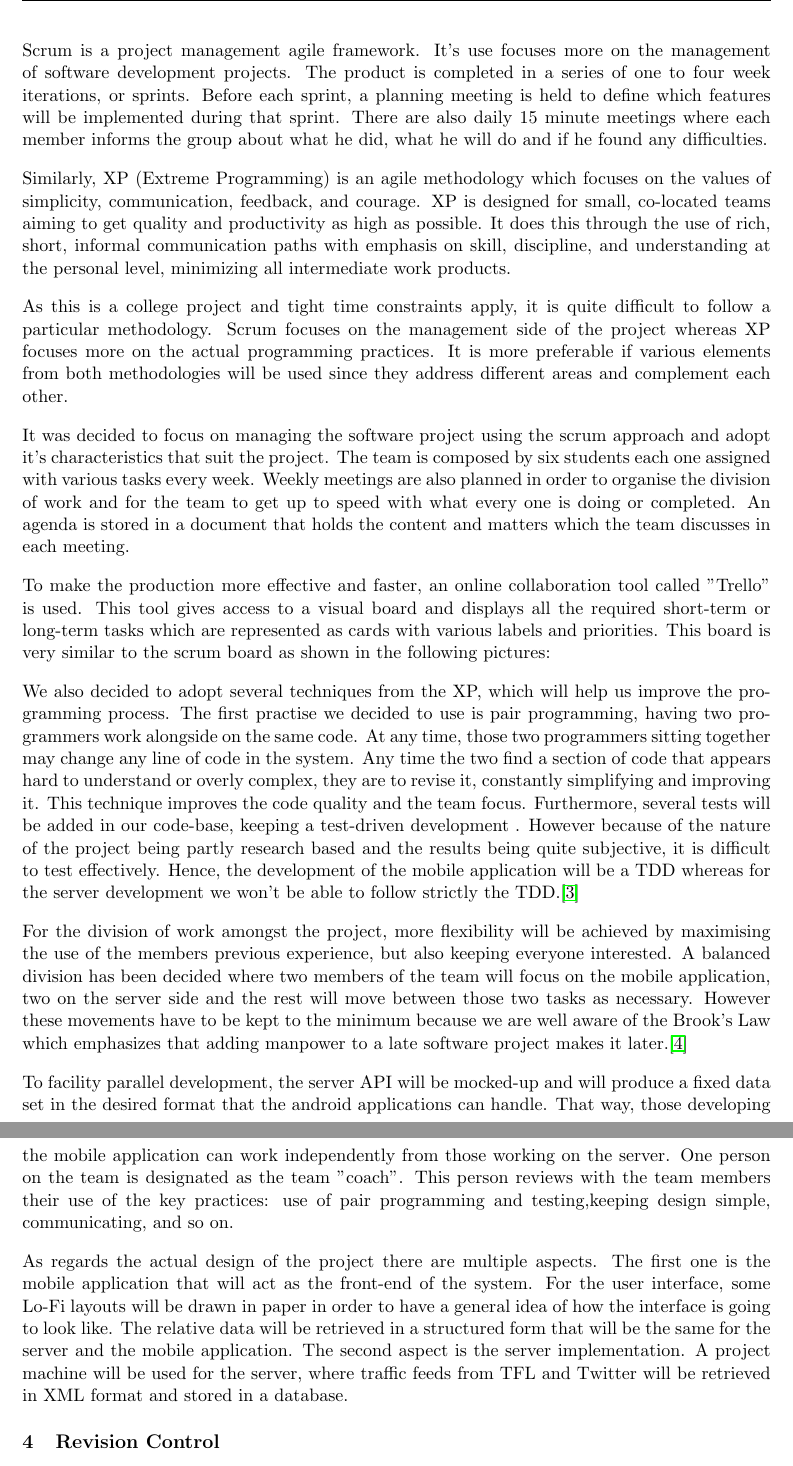
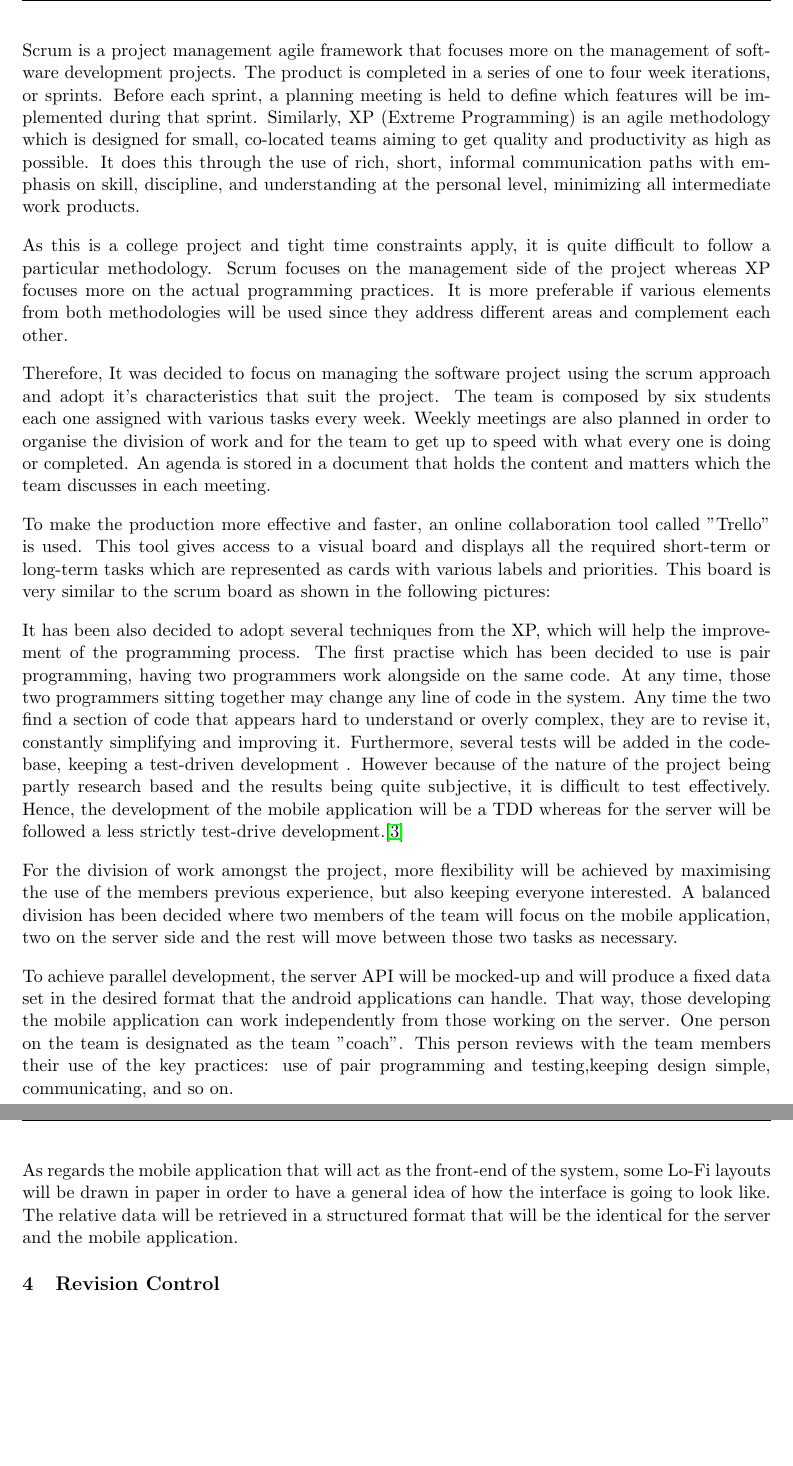
Before and after one commit to johnflan/Twitter-4-Traffic, a LaTeX document (report/report1/report.tex, which reads report/report1/methodology.tex): two parts of pages 4 and 6 of 8 before the commit and two parts of pages 4 and 6 of 7 after it, joined at a grey line, cut so that both start at the same text, the shorter picture padded with empty space. Compiled offline with pdfLaTeX.

Commit message:
modified methodology section - report1

```diff
--- a/report/report1/methodology.tex
+++ b/report/report1/methodology.tex
@@ -2,13 +2,11 @@ To begin identifying an appropriate development methodology, it is necessary to
 
 The next step is deciding the methodology that will be used. Since we are looking for iterative and incremental development, Agile Software Development Methodology will be followed. This also enables time-boxed iterative approach. Agile methods are focused on different aspects of the software development life cycle. Two of the most well known agile methodologies are Scrum and XP.
 
-Scrum is a project management agile framework. It’s use focuses more on the management of software development projects. The product is completed in a series of one to four week iterations, or sprints. Before each sprint, a planning meeting is held to define which features will be implemented during that sprint. There are also daily 15 minute meetings where each member informs the group about what he did, what he will do and if he found any difficulties.
-
-Similarly, XP (Extreme Programming) is an agile methodology which focuses on the values of simplicity, communication, feedback, and courage. XP is designed for small, co-located teams aiming to get quality and productivity as high as possible. It does this through the use of rich, short, informal communication paths with emphasis on skill, discipline, and understanding at the personal level, minimizing all intermediate work products.
+Scrum is a project management agile framework that focuses more on the management of software development projects. The product is completed in a series of one to four week iterations, or sprints. Before each sprint, a planning meeting is held to define which features will be implemented during that sprint. Similarly, XP (Extreme Programming) is an agile methodology which is designed for small, co-located teams aiming to get quality and productivity as high as possible. It does this through the use of rich, short, informal communication paths with emphasis on skill, discipline, and understanding at the personal level, minimizing all intermediate work products.
 
 As this is a college project and tight time constraints apply, it is quite difficult to follow a particular methodology. Scrum focuses on the management side of the project whereas XP focuses more on the actual programming practices. It is more preferable if various elements from both methodologies will be used since they address different areas and complement each other.
 
-It was decided to focus on managing the software project using the scrum approach and adopt it's characteristics that suit the project. The team is composed by six students each one assigned with various tasks every week. Weekly meetings are also planned in order to organise the division of work and for the team to get up to speed with what every one is doing or completed. An agenda is stored in a document that holds the content and matters which the team discusses in each meeting.
+Therefore, It was decided to focus on managing the software project using the scrum approach and adopt it's characteristics that suit the project. The team is composed by six students each one assigned with various tasks every week. Weekly meetings are also planned in order to organise the division of work and for the team to get up to speed with what every one is doing or completed. An agenda is stored in a document that holds the content and matters which the team discusses in each meeting.
 
 To make the production more effective and faster, an online collaboration tool called "Trello" is used. This tool gives access to a visual board and displays all the required short-term or long-term tasks which are represented as cards with various labels and priorities. This board is very similar to the scrum board as shown in the following pictures:
 
@@ -23,12 +21,12 @@ To make the production more effective and faster, an online collaboration tool c
 \end{figure}
 
 
-We also decided to adopt several techniques from the XP, which will help us improve the programming process. The first practise we decided to use is pair programming, having two programmers work alongside on the same code. At any time, those two programmers sitting together may change any line of code in the system. Any time the two find a section of code that appears hard to understand or overly complex, they are to revise it, constantly simplifying and improving it. This technique improves the code quality and the team focus. Furthermore, several tests will be added in our code-base, keeping a test-driven development . However because of the nature of the project being partly research based and the results being quite subjective, it is difficult to test effectively. Hence, the development of the mobile application will be a TDD whereas for the server development we won't be able to follow strictly the TDD.\cite{Cockburn}
+It has been also decided to adopt several techniques from the XP, which will help the improvement of the programming process. The first practise which has been decided to use is pair programming, having two programmers work alongside on the same code. At any time, those two programmers sitting together may change any line of code in the system. Any time the two find a section of code that appears hard to understand or overly complex, they are to revise it, constantly simplifying and improving it. Furthermore, several tests will be added in the code-base, keeping a test-driven development . However because of the nature of the project being partly research based and the results being quite subjective, it is difficult to test effectively. Hence, the development of the mobile application will be a TDD whereas for the server will be followed a less strictly test-drive development.\cite{Cockburn}
 
-For the division of work amongst the project, more flexibility will be achieved by maximising the use of the members previous experience, but also keeping everyone interested. A balanced division has been decided where two members of the team will focus on the mobile application, two on the server side and the rest will move between those two tasks as necessary. However these movements have to be kept to the minimum because we are well aware of the Brook's Law which emphasizes that adding manpower to a late software project makes it later.\cite{Brooks}
+For the division of work amongst the project, more flexibility will be achieved by maximising the use of the members previous experience, but also keeping everyone interested. A balanced division has been decided where two members of the team will focus on the mobile application, two on the server side and the rest will move between those two tasks as necessary.
 
-To facility parallel development, the server API will be mocked-up and will produce a fixed data set in the desired format that the android applications can handle. That way, those developing the mobile application can work independently from those working on the server. One person on the team is designated as the team "coach". This person reviews with the team members their use of the key practices: use of pair programming and testing,keeping design simple, communicating, and so on.
+To achieve parallel development, the server API will be mocked-up and will produce a fixed data set in the desired format that the android applications can handle. That way, those developing the mobile application can work independently from those working on the server. One person on the team is designated as the team "coach". This person reviews with the team members their use of the key practices: use of pair programming and testing,keeping design simple, communicating, and so on.
 
-As regards the actual design of the project there are multiple aspects. The first one is the mobile application that will act as the front-end of the system. For the user interface, some Lo-Fi layouts will be drawn in paper in order to have a general idea of how the interface is going to look like. The relative data will be retrieved in a structured form that will be the same for the server and the mobile application. The second aspect is the server implementation. A project machine will be used for the server, where traffic feeds from TFL and Twitter will be retrieved in XML format and stored in a database.
+As regards the mobile application that will act as the front-end of the system, some Lo-Fi layouts will be drawn in paper in order to have a general idea of how the interface is going to look like. The relative data will be retrieved in a structured format that will be the identical for the server and the mobile application.
 
 \footnotetext{Left: Drew Stephens \url{flickr.com/photos/dinomite/3695570625}, Right: \copyright \url{Trello.com}}
```
